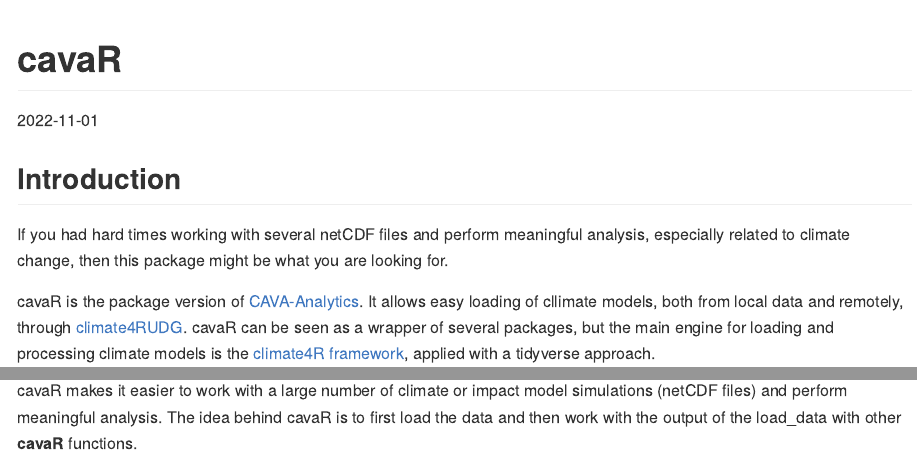
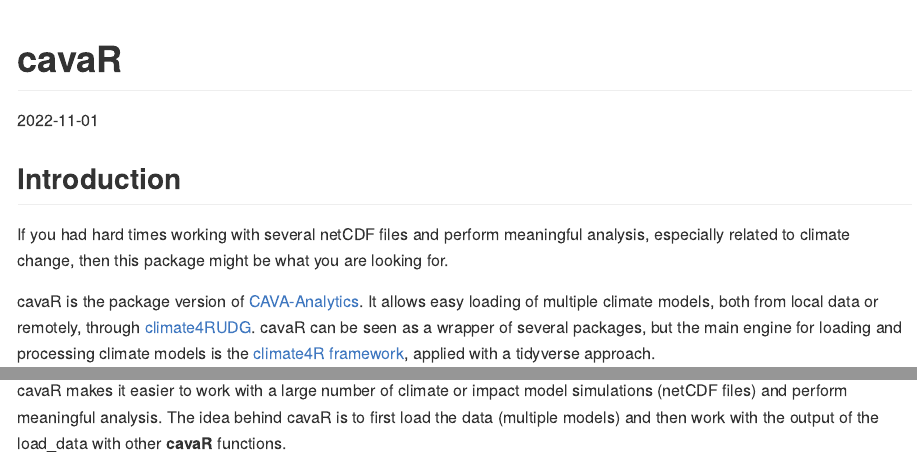
Before and after one commit to Risk-Team/CAVAanalytics, an R Markdown document (README.rmd): the page in a window 1100 px wide, from its top, and a second part further down, joined at a grey line. The pictures show the output file README.md that the author committed with the source, drawn offline in the style of GitHub.

Commit message:
updated README

```diff
--- a/README.rmd
+++ b/README.rmd
@@ -12,7 +12,7 @@
 
 If you had hard times working with several netCDF files and perform meaningful analysis, especially related to climate change, then this package might be what you are looking for.
 
-cavaR is the package version of [CAVA-Analytics](https://github.com/Risk-Team/CAVA-Analytics). It allows easy loading of cllimate models, both from local data and remotely, through [climate4RUDG](https://github.com/SantanderMetGroup/climate4R.UDG).
+cavaR is the package version of [CAVA-Analytics](https://github.com/Risk-Team/CAVA-Analytics). It allows easy loading of multiple climate models, both from local data or remotely, through [climate4RUDG](https://github.com/SantanderMetGroup/climate4R.UDG).
 cavaR can be seen as a wrapper of several packages, but the main engine for loading and processing climate models is the  [climate4R framework](https://github.com/SantanderMetGroup/climate4R), applied with a tidyverse approach.
 
 ## Installation
@@ -34,7 +34,7 @@
 
 ## A framework to work with climate data and other netCDF files
 
-cavaR makes it easier to work with a large number of climate or impact model simulations (netCDF files) and perform meaningful analysis. The idea behind cavaR is to first load the data and then work with the output of the load_data with other **cavaR** functions.
+cavaR makes it easier to work with a large number of climate or impact model simulations (netCDF files) and perform meaningful analysis. The idea behind cavaR is to first load the data (multiple models) and then work with the output of the load_data with other **cavaR** functions.
 
 | ![Framework](https://user-images.githubusercontent.com/40058235/199256415-ed32c42b-e2f8-48e0-b4fe-558de6612038.png) |
 |:--:|
```
Also changed, not shown: README.md.
